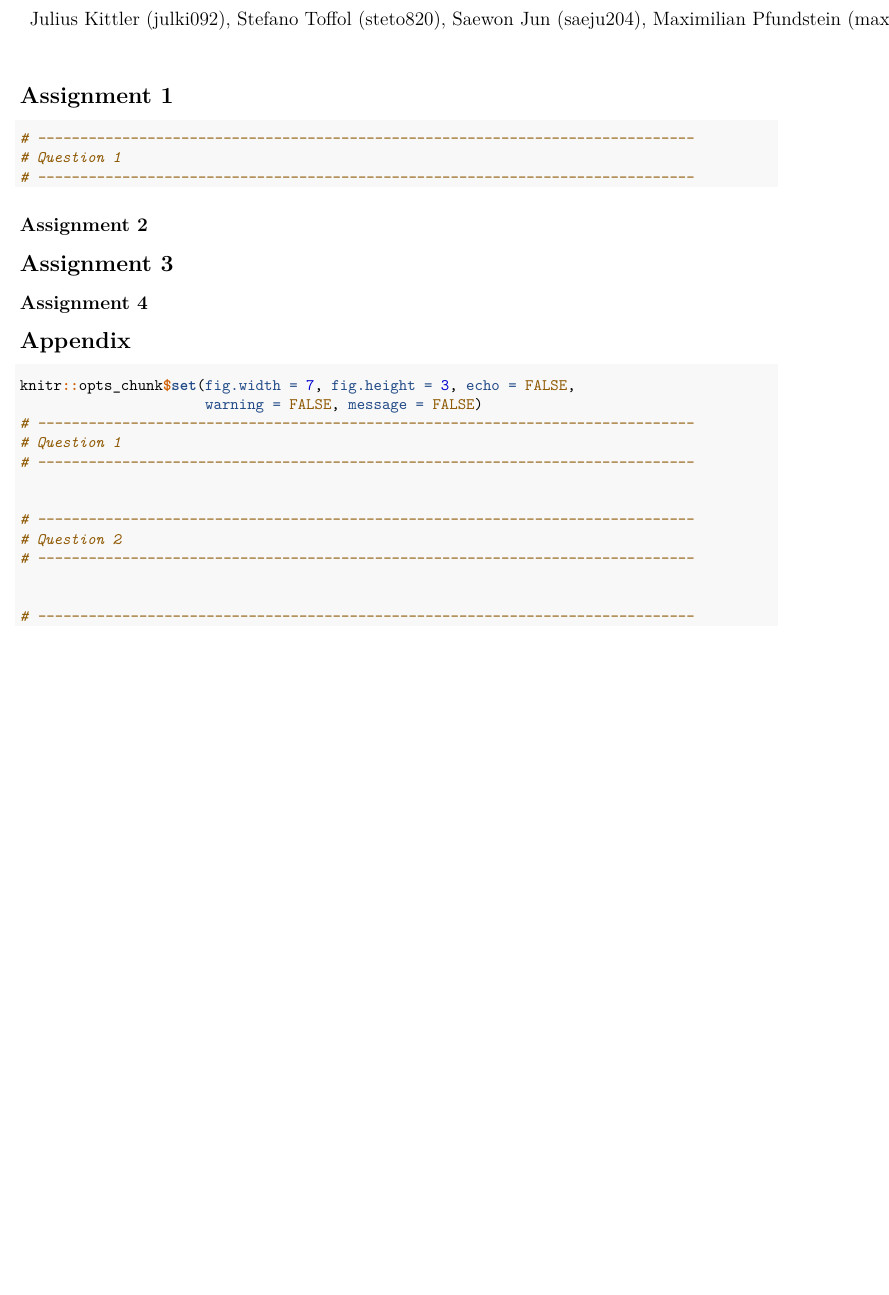
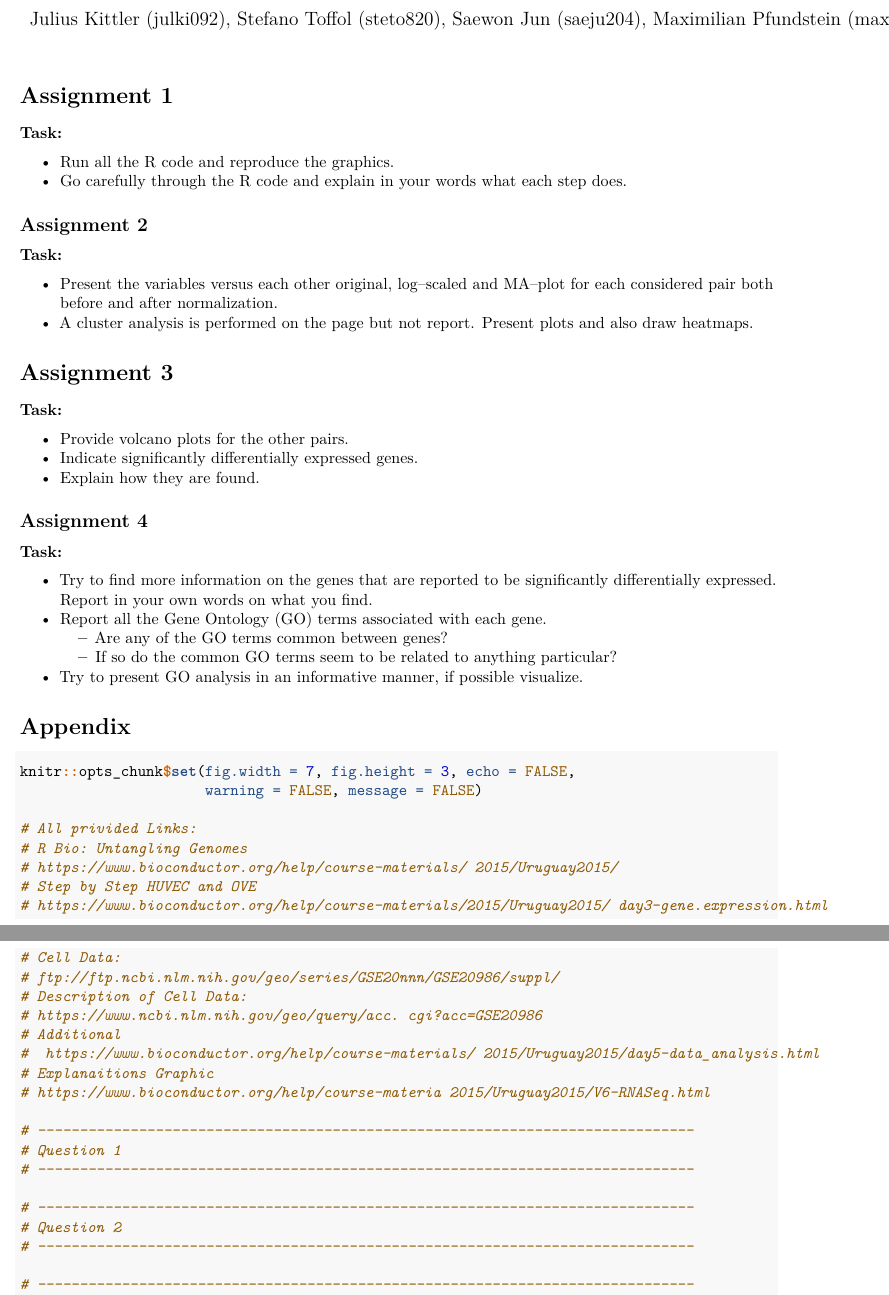
Before and after one commit to flennic/bioinformatics, an R Markdown document (Lab4/Lab4.Rmd): part of the page before the commit and two parts of pages 1 and 2 of 2 after it, the two joined at a grey line, cut so that both start at the same text, the shorter picture padded with empty space. Rendered offline with R 4.5, knitr and Pandoc, then LaTeX, with nearby package versions.

Commit message:
Fill template for lab4

````diff
--- a/Lab4/Lab4.Rmd
+++ b/Lab4/Lab4.Rmd
@@ -13,31 +13,59 @@ link-citations: true
 
 knitr::opts_chunk$set(fig.width = 7, fig.height = 3, echo = FALSE,
                       warning = FALSE, message = FALSE)
+
+# All privided Links:
+# R Bio: Untangling Genomes
+# https://www.bioconductor.org/help/course-materials/ 2015/Uruguay2015/
+# Step by Step HUVEC and OVE
+# https://www.bioconductor.org/help/course-materials/2015/Uruguay2015/ day3-gene.expression.html
+# Cell Data:
+# ftp://ftp.ncbi.nlm.nih.gov/geo/series/GSE20nnn/GSE20986/suppl/
+# Description of Cell Data:
+# https://www.ncbi.nlm.nih.gov/geo/query/acc. cgi?acc=GSE20986
+# Additional
+#  https://www.bioconductor.org/help/course-materials/ 2015/Uruguay2015/day5-data_analysis.html
+# Explanaitions Graphic
+# https://www.bioconductor.org/help/course-materia 2015/Uruguay2015/V6-RNASeq.html
+
 ```
 
 # Assignment 1
 
+**Task:**
 
-```{r, eval = TRUE, echo = TRUE, results='hide'}
+- Run all the R code and reproduce the graphics.
+- Go carefully through the R code and explain in your words what each step does.
+
+```{r, echo = FALSE}
 # ------------------------------------------------------------------------------
 # Question 1
 # ------------------------------------------------------------------------------
-
 
 ```
 
 
 ## Assignment 2
 
+**Task:**
+
+- Present the variables versus each other original, log–scaled and MA–plot for each considered pair both before and after normalization.
+- A cluster analysis is performed on the page but not report. Present plots and also draw heatmaps.
+
 ```{r}
 # ------------------------------------------------------------------------------
 # Question 2
 # ------------------------------------------------------------------------------
 
-
 ```
 
 # Assignment 3
+
+**Task:**
+
+- Provide volcano plots for the other pairs.
+- Indicate significantly differentially expressed genes.
+- Explain how they are found.
 
 ```{r}
 # ------------------------------------------------------------------------------
@@ -47,6 +75,14 @@ knitr::opts_chunk$set(fig.width = 7, fig.height = 3, echo = FALSE,
 ```
 
 ## Assignment 4
+
+**Task:**
+
+- Try to find more information on the genes that are reported to be significantly differentially expressed. Report in your own words on what you find.
+- Report all the Gene Ontology (GO) terms associated with each gene.
+  - Are any of the GO terms common between genes?
+  - If so do the common GO terms seem to be related to anything particular?
+- Try to present GO analysis in an informative manner, if possible visualize.
 
 
 ```{r}
````
Also changed, not shown: Lab4/Lab4.html (added), Lab4/Lab4.pdf (added).
